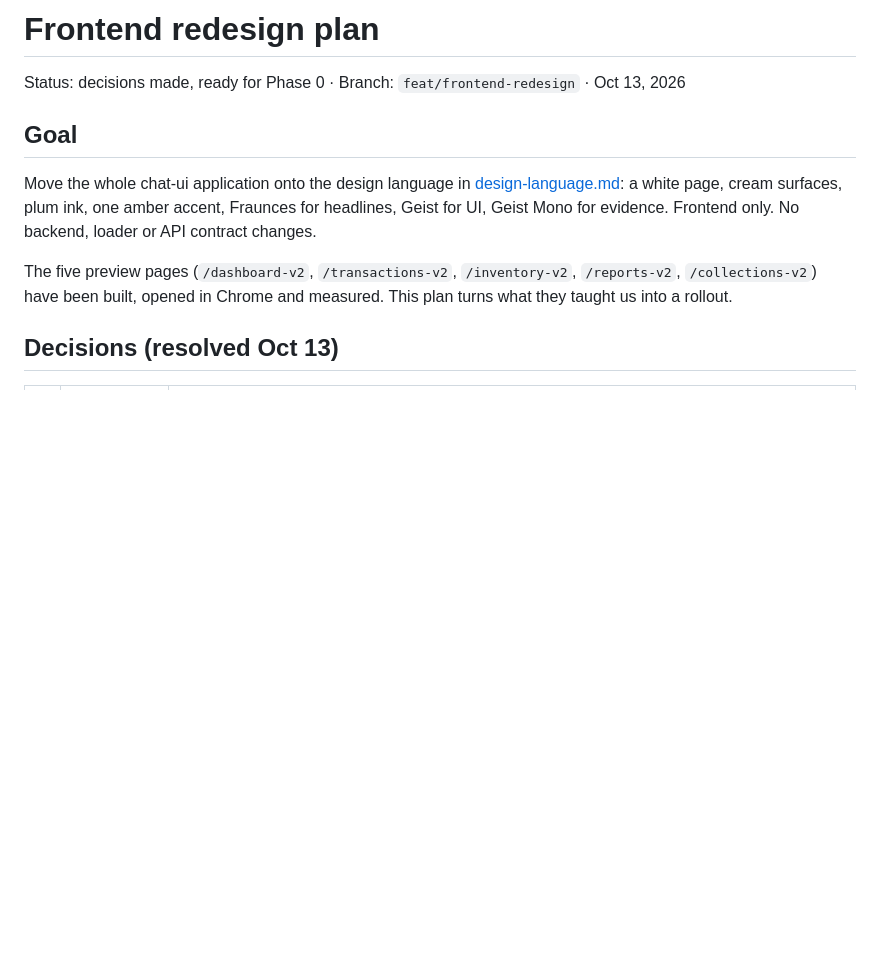
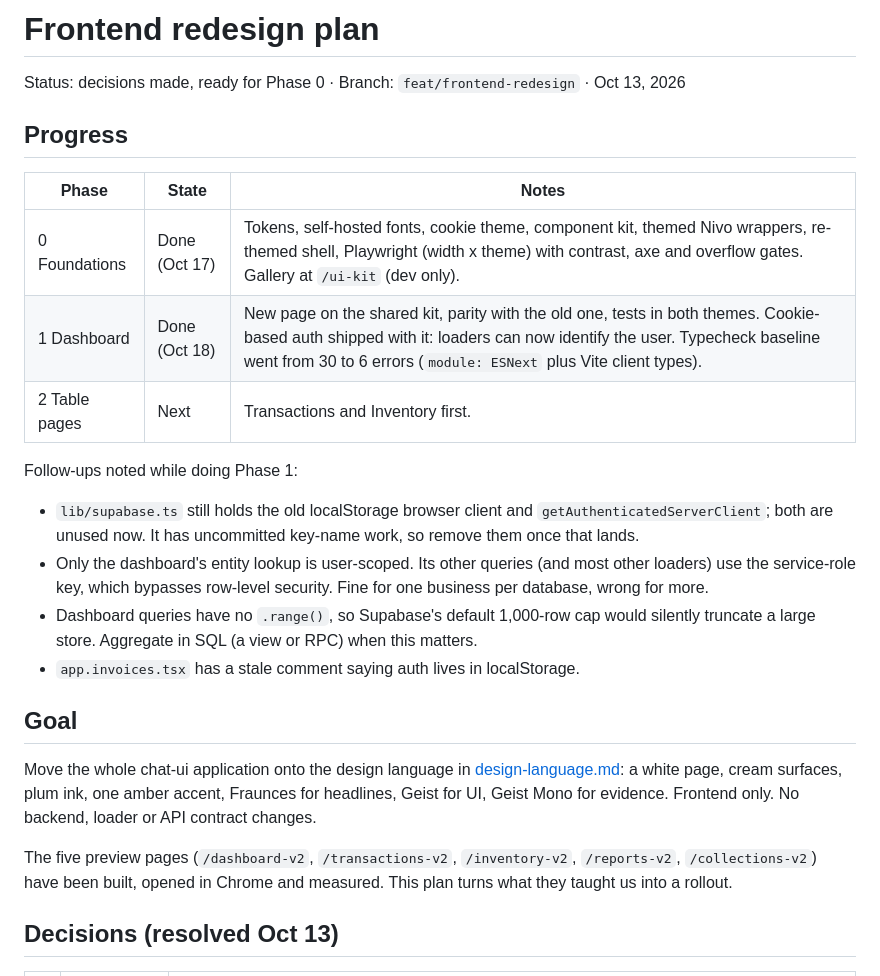
Before and after one commit to tomi-amao/threadwise, a Markdown page: docs/frontend-redesign-plan.md, the part around the change. GitHub-like rendering; blank space fills up the shorter version.

Commit message:
docs: record Phase 0 and 1 progress and follow-ups in the redesign plan
Co-Authored-By: Claude Sonnet 5.5 <noreply@anthropic.com>

```diff
--- a/docs/frontend-redesign-plan.md
+++ b/docs/frontend-redesign-plan.md
@@ -1,6 +1,24 @@
 # Frontend redesign plan
 
 Status: decisions made, ready for Phase 0 · Branch: `feat/frontend-redesign` · Oct 13, 2026
+
+## Progress
+
+| Phase         | State         | Notes                                                                                                                                                                                                                                   |
+| ------------- | ------------- | --------------------------------------------------------------------------------------------------------------------------------------------------------------------------------------------------------------------------------------- |
+| 0 Foundations | Done (Oct 17) | Tokens, self-hosted fonts, cookie theme, component kit, themed Nivo wrappers, re-themed shell, Playwright (width x theme) with contrast, axe and overflow gates. Gallery at `/ui-kit` (dev only).                                       |
+| 1 Dashboard   | Done (Oct 18) | New page on the shared kit, parity with the old one, tests in both themes. Cookie-based auth shipped with it: loaders can now identify the user. Typecheck baseline went from 30 to 6 errors (`module: ESNext` plus Vite client types). |
+| 2 Table pages | Next          | Transactions and Inventory first.                                                                                                                                                                                                       |
+
+Follow-ups noted while doing Phase 1:
+
+- `lib/supabase.ts` still holds the old localStorage browser client and `getAuthenticatedServerClient`;
+  both are unused now. It has uncommitted key-name work, so remove them once that lands.
+- Only the dashboard's entity lookup is user-scoped. Its other queries (and most other loaders) use the
+  service-role key, which bypasses row-level security. Fine for one business per database, wrong for more.
+- Dashboard queries have no `.range()`, so Supabase's default 1,000-row cap would silently truncate a
+  large store. Aggregate in SQL (a view or RPC) when this matters.
+- `app.invoices.tsx` has a stale comment saying auth lives in localStorage.
 
 ## Goal
 
```
